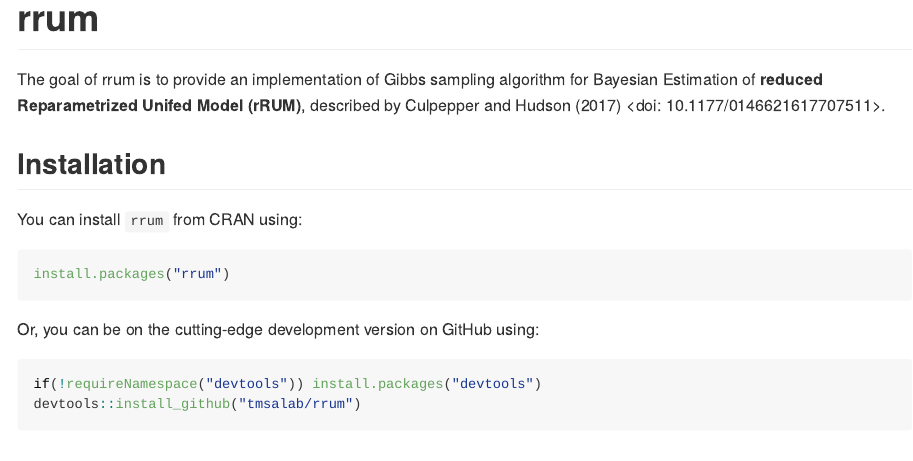
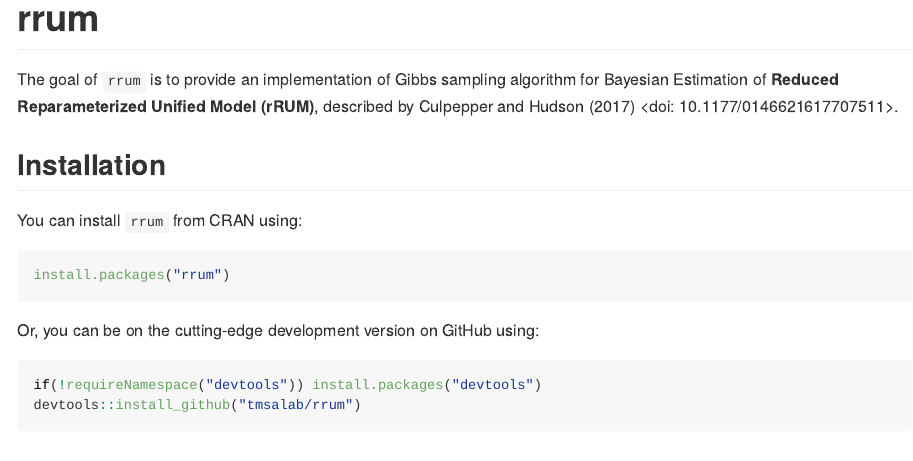
Before and after one commit to tmsalab/rrum, an R Markdown document (README.Rmd): the page in a window 1100 px wide, from its top. The pictures show the output file README.md that the author committed with the source, drawn offline in the style of GitHub; badge pictures from the web are left out.

Commit message:
Spelling...

```diff
--- a/README.Rmd
+++ b/README.Rmd
@@ -22,8 +22,8 @@
 [![RStudio CRAN Mirror's Total Downloads](http://cranlogs.r-pkg.org/badges/grand-total/rrum?color=brightgreen)](http://www.r-pkg.org/pkg/rrum)
 [![Coverage status](https://codecov.io/gh/tmsalab/rrum/branch/master/graph/badge.svg)](https://codecov.io/github/tmsalab/rrum?branch=master)
 
-The goal of rrum is to provide an implementation of Gibbs sampling algorithm
-for Bayesian Estimation of **reduced Reparametrized Unifed Model (rRUM)**,
+The goal of `rrum` is to provide an implementation of Gibbs sampling algorithm
+for Bayesian Estimation of **Reduced Reparameterized Unified Model (rRUM)**,
 described by Culpepper and Hudson (2017) <doi: 10.1177/0146621617707511>.
 
 ## Installation
```
Also changed, not shown: R/rrum-package.R (+2 -2 lines), README.md, 1 other file.
